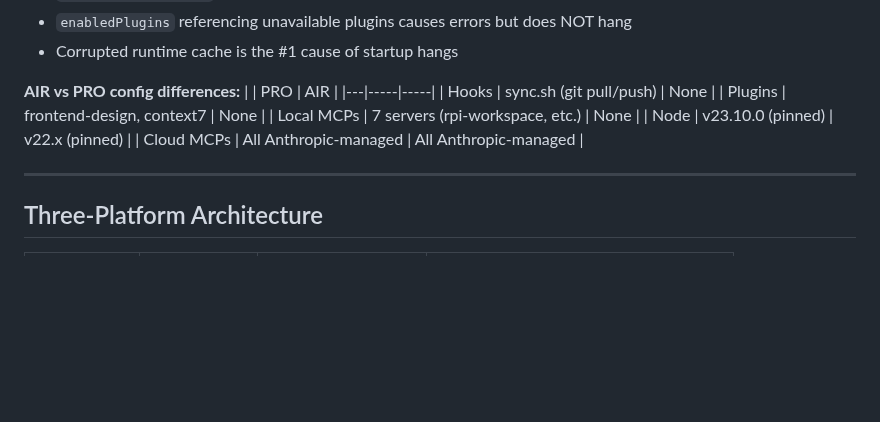
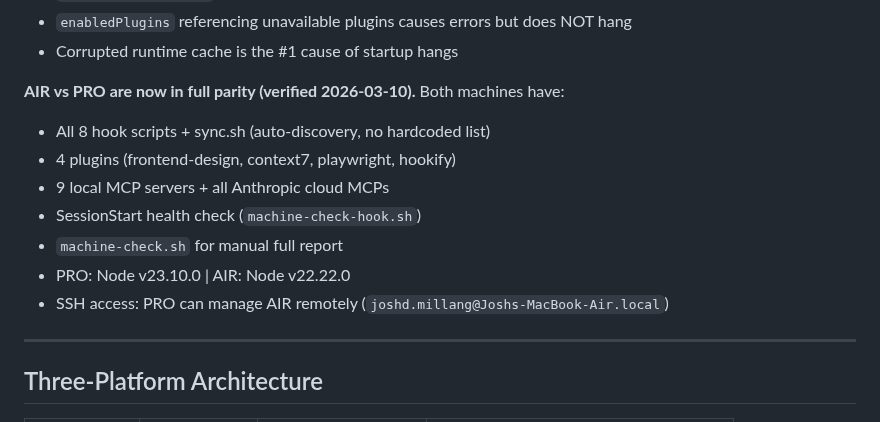
Before and after one commit to retirementprotectors/RPI-Standards, a Markdown page: CLAUDE.md, the part around the change. Rendered like a GitHub page; blank space fills up the shorter version.

Commit message:
Update AIR/PRO parity docs + roadmap tracker after infra sync session
Co-Authored-By: Claude Opus 4.6 (1M context) <noreply@anthropic.com>

```diff
--- a/CLAUDE.md
+++ b/CLAUDE.md
@@ -922,14 +922,14 @@ mv ~/.claude ~/.claude-backup && rm -rf ~/.claude-code && claude
 - `enabledPlugins` referencing unavailable plugins causes errors but does NOT hang
 - Corrupted runtime cache is the #1 cause of startup hangs
 
-**AIR vs PRO config differences:**
-| | PRO | AIR |
-|---|-----|-----|
-| Hooks | sync.sh (git pull/push) | None |
-| Plugins | frontend-design, context7 | None |
-| Local MCPs | 7 servers (rpi-workspace, etc.) | None |
-| Node | v23.10.0 (pinned) | v22.x (pinned) |
-| Cloud MCPs | All Anthropic-managed | All Anthropic-managed |
+**AIR vs PRO are now in full parity (verified 2026-03-10).** Both machines have:
+- All 8 hook scripts + sync.sh (auto-discovery, no hardcoded list)
+- 4 plugins (frontend-design, context7, playwright, hookify)
+- 9 local MCP servers + all Anthropic cloud MCPs
+- SessionStart health check (`machine-check-hook.sh`)
+- `machine-check.sh` for manual full report
+- PRO: Node v23.10.0 | AIR: Node v22.22.0
+- SSH access: PRO can manage AIR remotely (`joshd.millang@Joshs-MacBook-Air.local`)
 
 ---
 
```
Also changed, not shown: plans/drifting-snuggling-crystal.md (+2 -2 lines).
